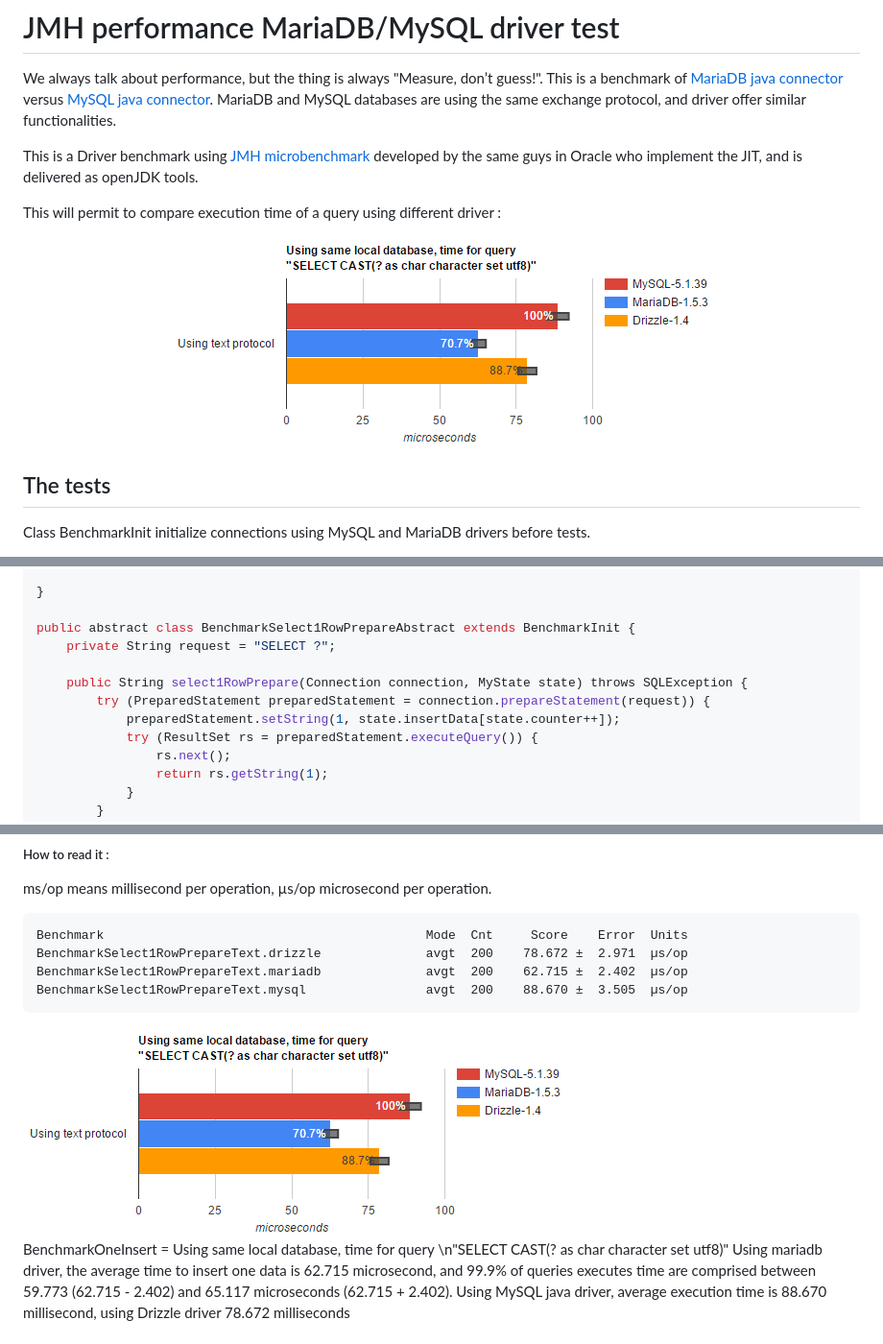
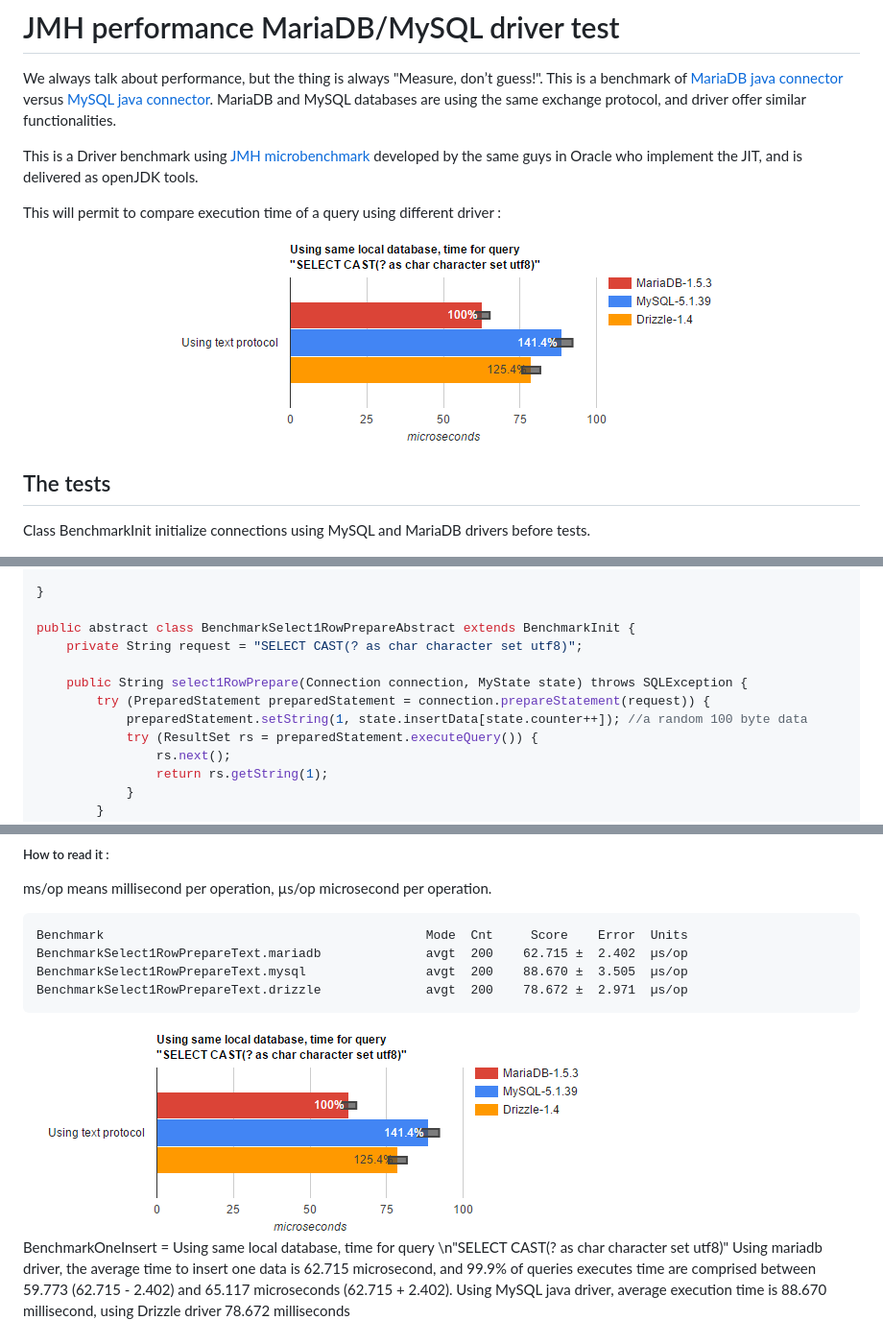
Before and after one commit to rusher/mariadb-java-driver-benchmark, a Markdown page: README.md, 3 parts joined by grey strips. Shown: that part at 96% size. GitHub-like rendering; pictures changed too: results/select_one_data.png.

````diff
--- a/README.md
+++ b/README.md
@@ -36,11 +36,11 @@ public class BenchmarkSelect1RowPrepareText extends BenchmarkSelect1RowPrepareAb
 }
 
 public abstract class BenchmarkSelect1RowPrepareAbstract extends BenchmarkInit {
-    private String request = "SELECT ?";
+    private String request = "SELECT CAST(? as char character set utf8)";
 
     public String select1RowPrepare(Connection connection, MyState state) throws SQLException {
         try (PreparedStatement preparedStatement = connection.prepareStatement(request)) {
-            preparedStatement.setString(1, state.insertData[state.counter++]);
+            preparedStatement.setString(1, state.insertData[state.counter++]); //a random 100 byte data
             try (ResultSet rs = preparedStatement.executeQuery()) {
                 rs.next();
                 return rs.getString(1);
@@ -185,9 +185,9 @@ ms/op means millisecond per operation, µs/op microsecond per operation.
 
 ```
 Benchmark                                           Mode  Cnt     Score    Error  Units
-BenchmarkSelect1RowPrepareText.drizzle              avgt  200    78.672 ±  2.971  µs/op
 BenchmarkSelect1RowPrepareText.mariadb              avgt  200    62.715 ±  2.402  µs/op
 BenchmarkSelect1RowPrepareText.mysql                avgt  200    88.670 ±  3.505  µs/op
+BenchmarkSelect1RowPrepareText.drizzle              avgt  200    78.672 ±  2.971  µs/op
 ```
 
 
````
Also changed, not shown: 1 other file.
